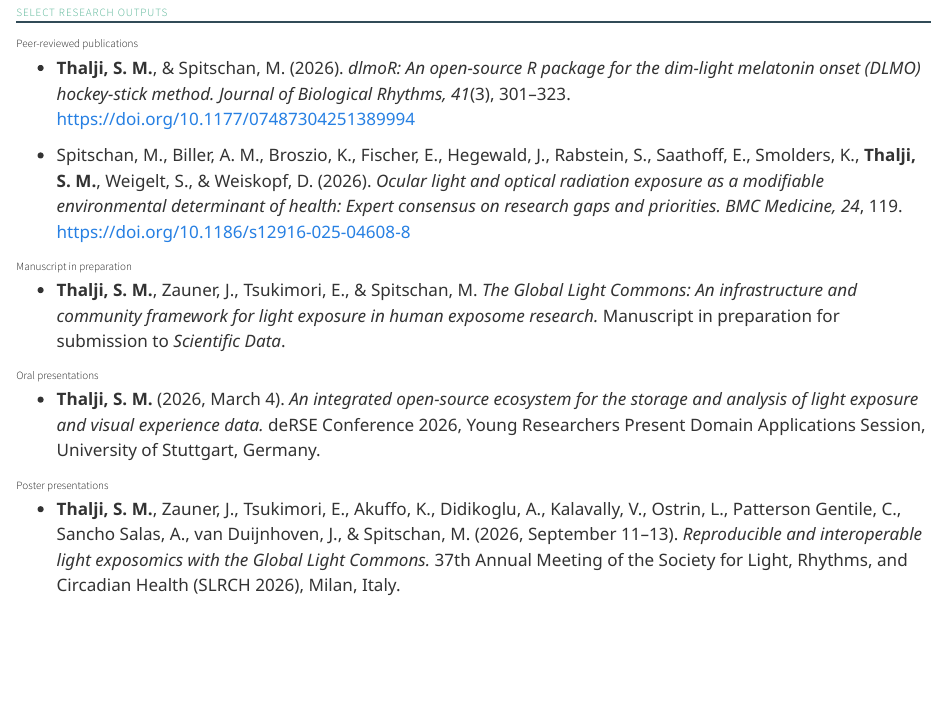
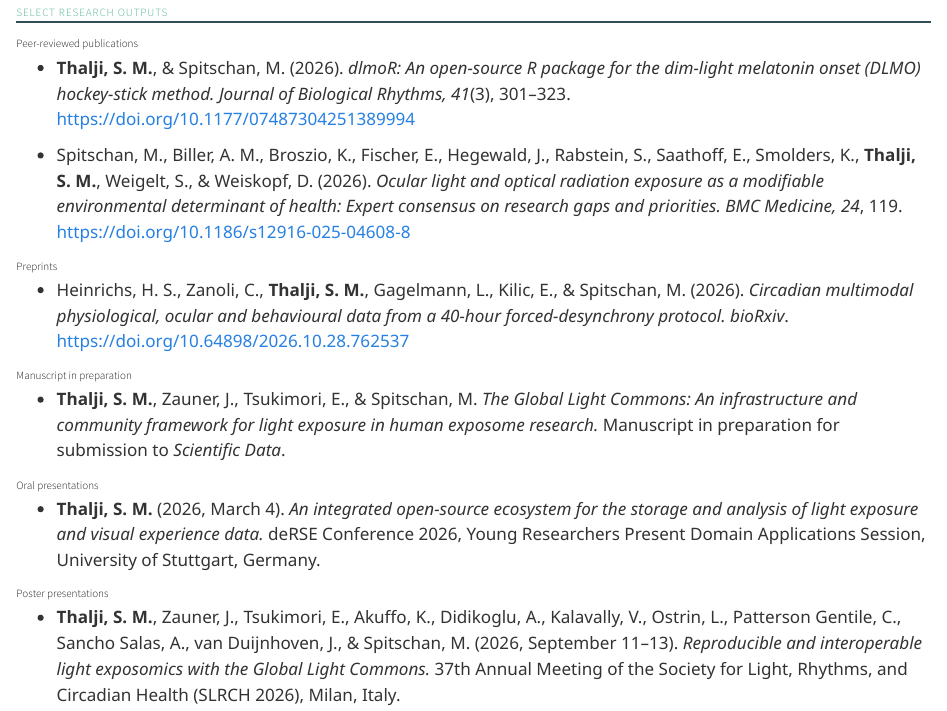
Before and after one commit to salmathalji/ResearchProfile, a Quarto document (index.qmd): the page in a window 1100 px wide, from 1930 px down. Rendered offline with R 4.5, knitr and Pandoc in place of Quarto, with nearby package versions.

Commit message:
Add forced-desynchrony preprint and ORCID link to CV

```diff
--- a/index.qmd
+++ b/index.qmd
@@ -119,6 +120,10 @@ Drawing on my training in electrical engineering, neuroinformatics and circadian
 - **Thalji, S. M.**, & Spitschan, M. (2026). *dlmoR: An open-source R package for the dim-light melatonin onset (DLMO) hockey-stick method.* *Journal of Biological Rhythms, 41*(3), 301–323. <https://doi.org/10.1177/07487304251389994>
 
 - Spitschan, M., Biller, A. M., Broszio, K., Fischer, E., Hegewald, J., Rabstein, S., Saathoff, E., Smolders, K., **Thalji, S. M.**, Weigelt, S., & Weiskopf, D. (2026). *Ocular light and optical radiation exposure as a modifiable environmental determinant of health: Expert consensus on research gaps and priorities.* *BMC Medicine, 24*, 119. <https://doi.org/10.1186/s12916-025-04608-8>
+
+### Preprints
+
+- Heinrichs, H. S., Zanoli, C., **Thalji, S. M.**, Gagelmann, L., Kilic, E., & Spitschan, M. (2026). *Circadian multimodal physiological, ocular and behavioural data from a 40-hour forced-desynchrony protocol.* *bioRxiv*. <https://doi.org/10.64898/2026.10.28.762537>
 
 ### Manuscript in preparation
 
```
Also changed, not shown: index.qmd (1 more changed lines).
